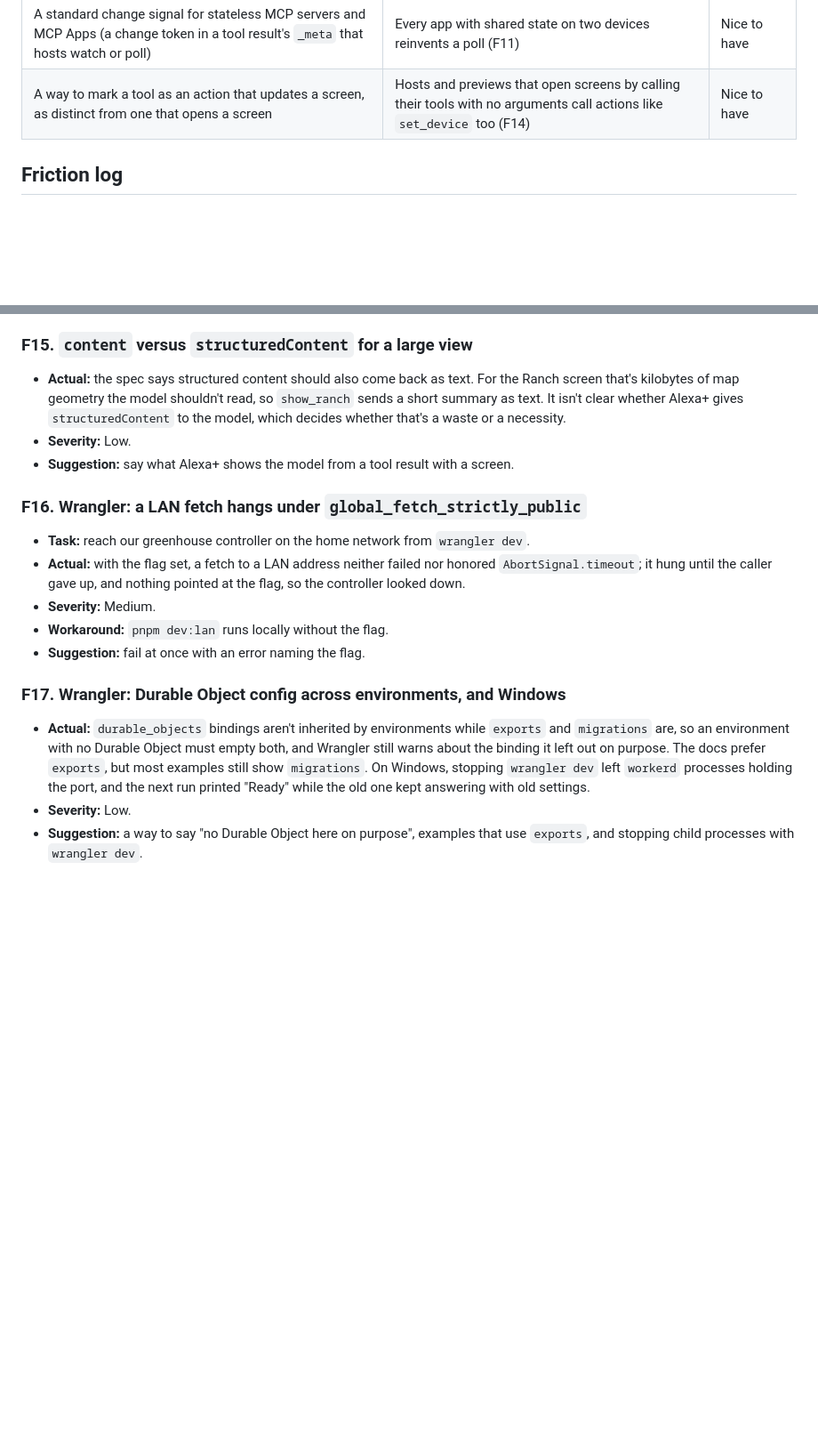
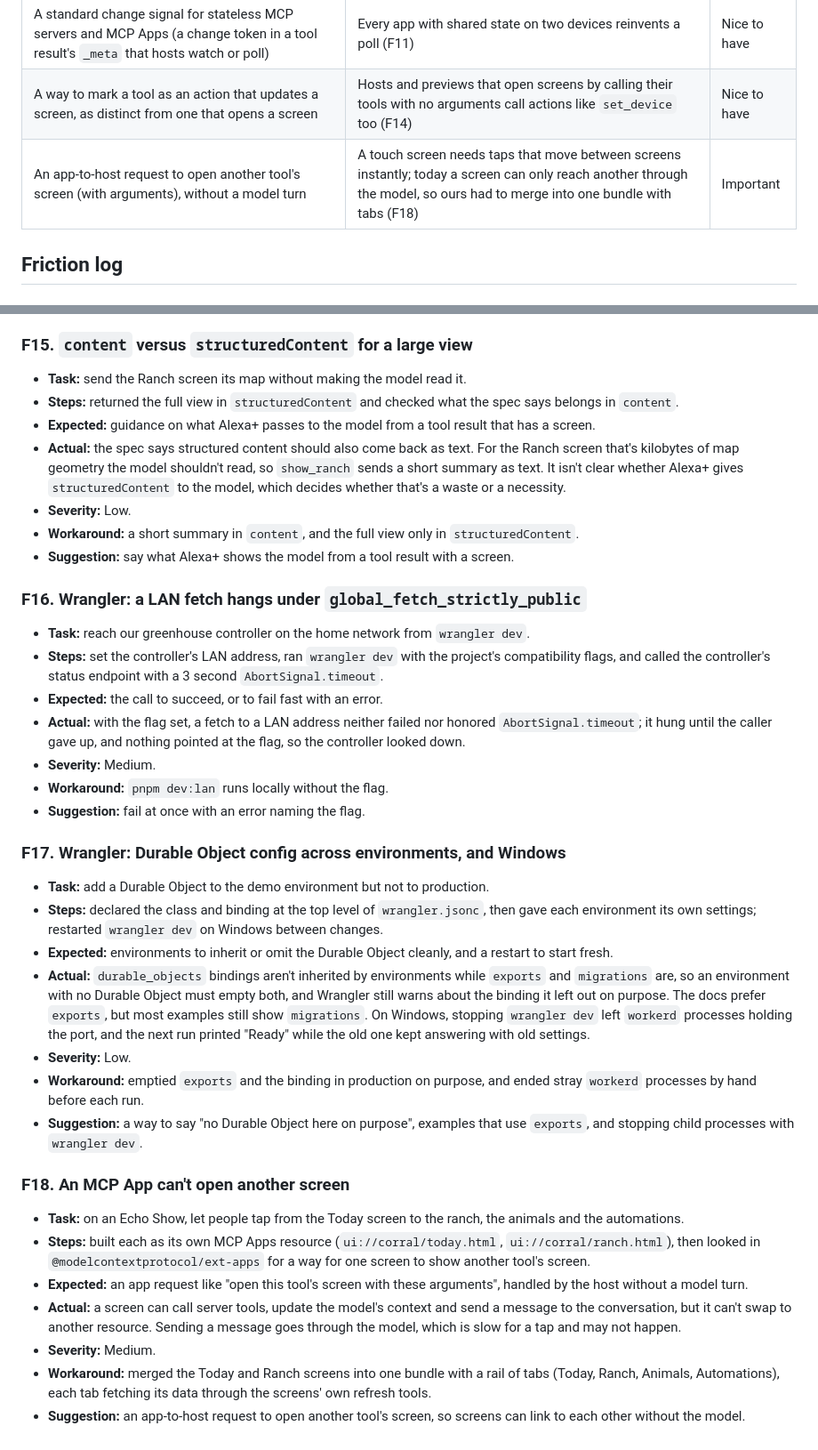
Before and after one commit to NMooreCo/corral-alexa, a Markdown page: docs/feedback.md, 2 parts joined by grey strips. Shown at 89% size. Rendered like a GitHub page; blank space fills up the shorter version.

```diff
--- a/docs/feedback.md
+++ b/docs/feedback.md
@@ -42,6 +42,7 @@ Written while building, so each entry is what actually happened. For the Devpost
 | A per-request "who's speaking" claim for multi-user devices (signed, in `_meta` or a header), or guidance that each recognized voice links separately | Alexa+ knows voices, but MCP identity is one bearer token per connection, so a family's rules can't follow the person speaking (F12) | Important |
 | A standard change signal for stateless MCP servers and MCP Apps (a change token in a tool result's `_meta` that hosts watch or poll) | Every app with shared state on two devices reinvents a poll (F11) | Nice to have |
 | A way to mark a tool as an action that updates a screen, as distinct from one that opens a screen | Hosts and previews that open screens by calling their tools with no arguments call actions like `set_device` too (F14) | Nice to have |
+| An app-to-host request to open another tool's screen (with arguments), without a model turn | A touch screen needs taps that move between screens instantly; today a screen can only reach another through the model, so ours had to merge into one bundle with tabs (F18) | Important |
 
 ## Friction log
 
@@ -163,13 +188,19 @@ Written while building, so each entry is what actually happened. For the Devpost
 
 ### F15. `content` versus `structuredContent` for a large view
 
+- **Task:** send the Ranch screen its map without making the model read it.
+- **Steps:** returned the full view in `structuredContent` and checked what the spec says belongs in `content`.
+- **Expected:** guidance on what Alexa+ passes to the model from a tool result that has a screen.
 - **Actual:** the spec says structured content should also come back as text. For the Ranch screen that's kilobytes of map geometry the model shouldn't read, so `show_ranch` sends a short summary as text. It isn't clear whether Alexa+ gives `structuredContent` to the model, which decides whether that's a waste or a necessity.
 - **Severity:** Low.
+- **Workaround:** a short summary in `content`, and the full view only in `structuredContent`.
 - **Suggestion:** say what Alexa+ shows the model from a tool result with a screen.
 
 ### F16. Wrangler: a LAN fetch hangs under `global_fetch_strictly_public`
 
 - **Task:** reach our greenhouse controller on the home network from `wrangler dev`.
+- **Steps:** set the controller's LAN address, ran `wrangler dev` with the project's compatibility flags, and called the controller's status endpoint with a 3 second `AbortSignal.timeout`.
+- **Expected:** the call to succeed, or to fail fast with an error.
 - **Actual:** with the flag set, a fetch to a LAN address neither failed nor honored `AbortSignal.timeout`; it hung until the caller gave up, and nothing pointed at the flag, so the controller looked down.
 - **Severity:** Medium.
 - **Workaround:** `pnpm dev:lan` runs locally without the flag.
@@ -177,6 +208,20 @@ Written while building, so each entry is what actually happened. For the Devpost
 
 ### F17. Wrangler: Durable Object config across environments, and Windows
 
+- **Task:** add a Durable Object to the demo environment but not to production.
+- **Steps:** declared the class and binding at the top level of `wrangler.jsonc`, then gave each environment its own settings; restarted `wrangler dev` on Windows between changes.
+- **Expected:** environments to inherit or omit the Durable Object cleanly, and a restart to start fresh.
 - **Actual:** `durable_objects` bindings aren't inherited by environments while `exports` and `migrations` are, so an environment with no Durable Object must empty both, and Wrangler still warns about the binding it left out on purpose. The docs prefer `exports`, but most examples still show `migrations`. On Windows, stopping `wrangler dev` left `workerd` processes holding the port, and the next run printed "Ready" while the old one kept answering with old settings.
 - **Severity:** Low.
+- **Workaround:** emptied `exports` and the binding in production on purpose, and ended stray `workerd` processes by hand before each run.
 - **Suggestion:** a way to say "no Durable Object here on purpose", examples that use `exports`, and stopping child processes with `wrangler dev`.
+
+### F18. An MCP App can't open another screen
+
+- **Task:** on an Echo Show, let people tap from the Today screen to the ranch, the animals and the automations.
+- **Steps:** built each as its own MCP Apps resource (`ui://corral/today.html`, `ui://corral/ranch.html`), then looked in `@modelcontextprotocol/ext-apps` for a way for one screen to show another tool's screen.
+- **Expected:** an app request like "open this tool's screen with these arguments", handled by the host without a model turn.
+- **Actual:** a screen can call server tools, update the model's context and send a message to the conversation, but it can't swap to another resource. Sending a message goes through the model, which is slow for a tap and may not happen.
+- **Severity:** Medium.
+- **Workaround:** merged the Today and Ranch screens into one bundle with a rail of tabs (Today, Ranch, Animals, Automations), each tab fetching its data through the screens' own refresh tools.
+- **Suggestion:** an app-to-host request to open another tool's screen, so screens can link to each other without the model.
```
Also changed, not shown: other parts of docs/feedback.md (+26 -2 lines).
